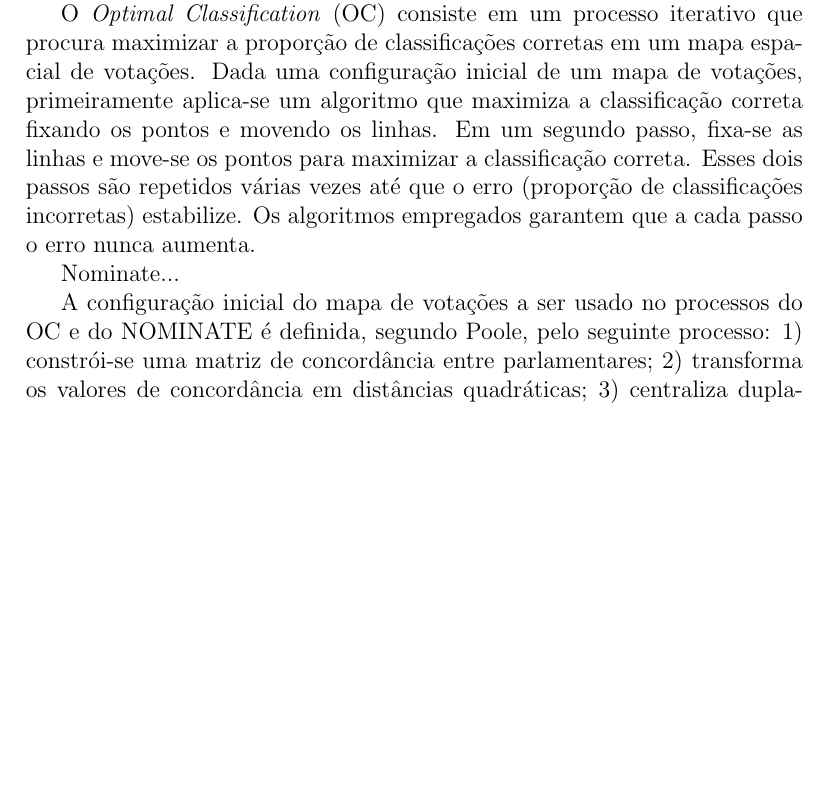
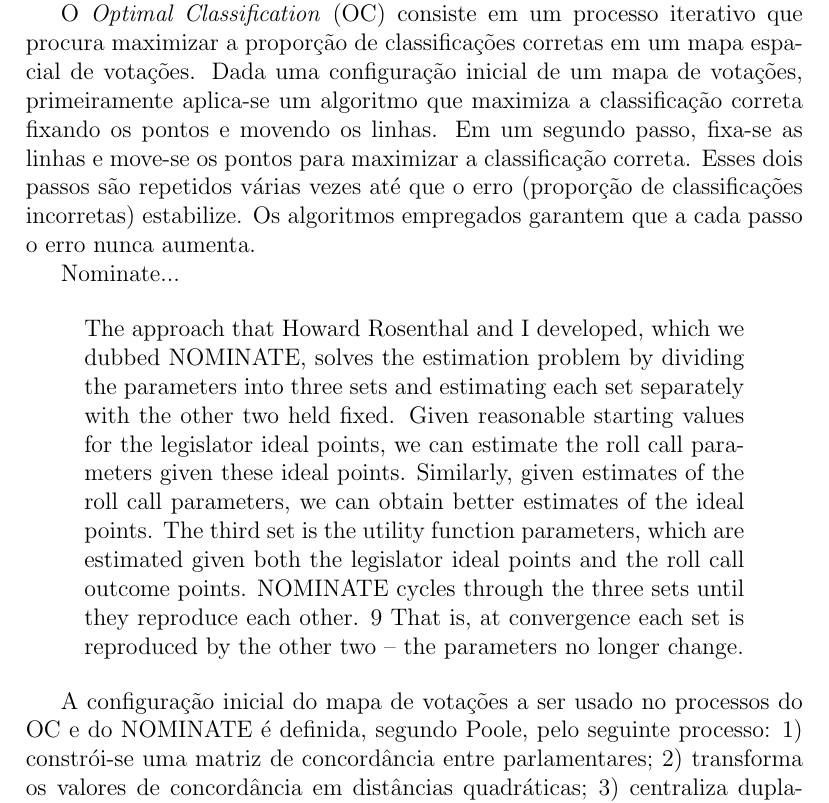
Before and after one commit to radar-parlamentar/leviathan, a LaTeX paper (radar.tex): part of page 7 of 12, cut so that both start at the same text, the shorter picture padded with empty space. Compiled offline with pdfLaTeX.

Commit message:
nominate description

```diff
--- a/radar.tex
+++ b/radar.tex
@@ -266,6 +266,19 @@ O \emph{Optimal Classification} (OC) consiste em um processo iterativo que procu
 
 Nominate...
 
+\begin{quote}
+The approach that Howard Rosenthal and I developed, which we dubbed
+NOMINATE, solves the estimation problem by dividing the parameters into
+three sets and estimating each set separately with the other two held fixed.
+Given reasonable starting values for the legislator ideal points, we can estimate
+the roll call parameters given these ideal points. Similarly, given estimates of
+the roll call parameters, we can obtain better estimates of the ideal points. The
+third set is the utility function parameters, which are estimated given both the
+legislator ideal points and the roll call outcome points. NOMINATE cycles
+through the three sets until they reproduce each other. 9 That is, at convergence
+each set is reproduced by the other two – the parameters no longer change.
+\end{quote}
+
 A configuração inicial do mapa de votações a ser usado no processos do OC e do NOMINATE é definida, segundo Poole, pelo seguinte processo: 1) constrói-se uma matriz de concordância entre parlamentares; 2) transforma os valores de concordância em distâncias quadráticas; 3) centraliza duplamente a matriz de distâncias quadráticas; 4) realiza sobre essa matriz uma decomposição de autovetores-autovalores. \Leo{O que comentar sobre esse processo maluco? Alguma relação com o PCA?}
 
 % Texto original do parágrafo acima:
```
Also changed, not shown: radar.pdf.
